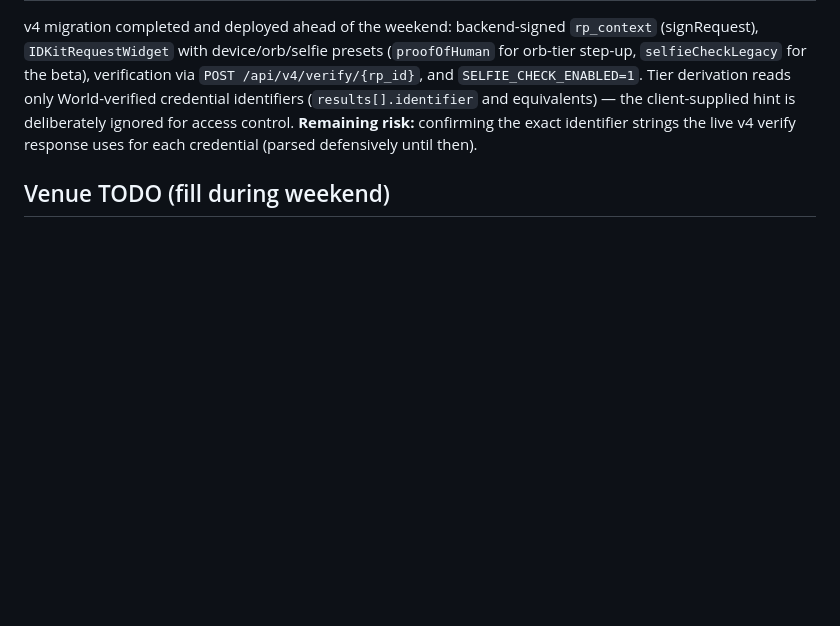
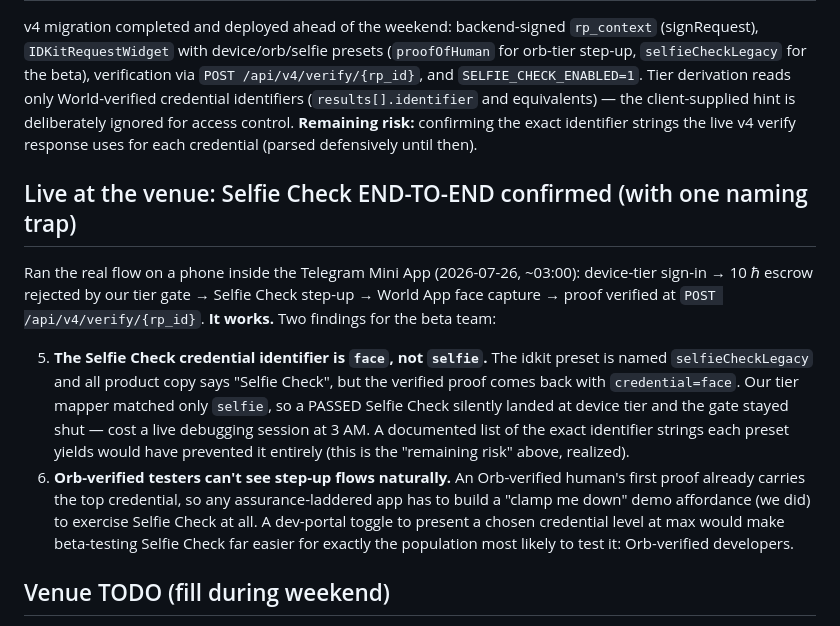
Before and after one commit to jmgomezl/aivy-checkout, a Markdown page: docs/WORLD_INTEGRATION_FEEDBACK.md, the part around the change. Drawn GitHub-style; blank space fills up the shorter version.

Commit message:
World feedback doc: Selfie Check confirmed end-to-end at the venue
Two live findings: the verified credential identifier is 'face' (not
'selfie' like the preset name), and Orb-verified testers need a clamp-down
affordance to exercise step-up flows at all.

Co-Authored-By: Claude Fable 5 <noreply@anthropic.com>

```diff
--- a/docs/WORLD_INTEGRATION_FEEDBACK.md
+++ b/docs/WORLD_INTEGRATION_FEEDBACK.md
@@ -53,6 +53,29 @@ client-supplied hint is deliberately ignored for access control.
 **Remaining risk:** confirming the exact identifier strings the live v4
 verify response uses for each credential (parsed defensively until then).
 
+## Live at the venue: Selfie Check END-TO-END confirmed (with one naming trap)
+
+Ran the real flow on a phone inside the Telegram Mini App (2026-07-26,
+~03:00): device-tier sign-in → 10 ℏ escrow rejected by our tier gate →
+Selfie Check step-up → World App face capture → proof verified at
+`POST /api/v4/verify/{rp_id}`. **It works.** Two findings for the beta team:
+
+5. **The Selfie Check credential identifier is `face`, not `selfie`.** The
+   idkit preset is named `selfieCheckLegacy` and all product copy says
+   "Selfie Check", but the verified proof comes back with
+   `credential=face`. Our tier mapper matched only `selfie`, so a PASSED
+   Selfie Check silently landed at device tier and the gate stayed shut —
+   cost a live debugging session at 3 AM. A documented list of the exact
+   identifier strings each preset yields would have prevented it entirely
+   (this is the "remaining risk" above, realized).
+6. **Orb-verified testers can't see step-up flows naturally.** An
+   Orb-verified human's first proof already carries the top credential, so
+   any assurance-laddered app has to build a "clamp me down" demo affordance
+   (we did) to exercise Selfie Check at all. A dev-portal toggle to present
+   a chosen credential level at max would make beta-testing Selfie Check far
+   easier for exactly the population most likely to test it: Orb-verified
+   developers.
+
 ## Venue TODO (fill during weekend)
 
 - [ ] Confirm live v4 verify response shape + credential identifier strings
```
